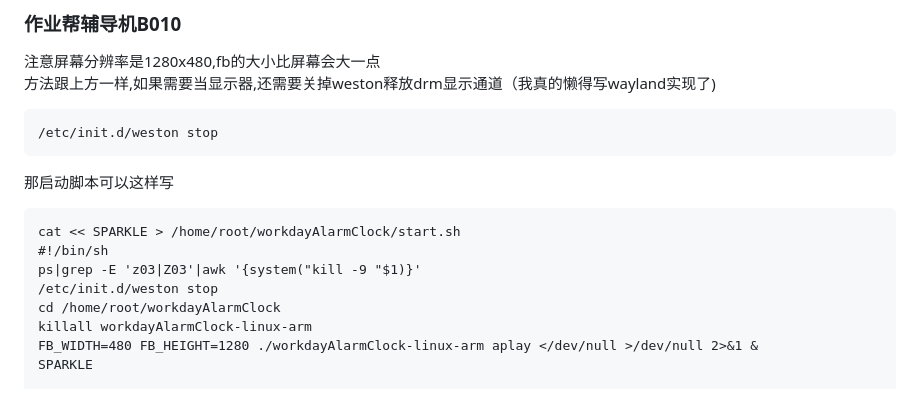
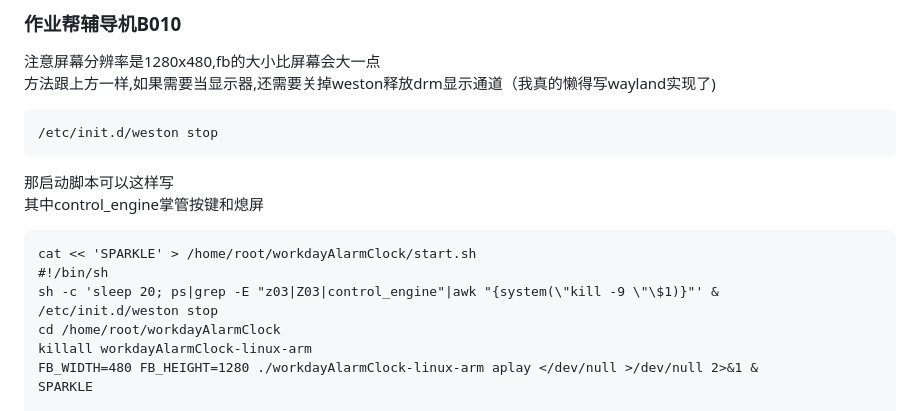
Before and after one commit to zanjie1999/workdayAlarmClockGo, a Markdown page: README.md, the part around the change. GitHub-like rendering.

Commit message:
control_engine掌管按键和熄屏

````diff
--- a/README.md
+++ b/README.md
@@ -258,10 +258,11 @@ ln -s /etc/init.d/workdayAlarmClock /etc/rcS.d/S90workdayAlarmClock
 /etc/init.d/weston stop
 ```
 那启动脚本可以这样写
+其中control_engine掌管按键和熄屏
 ```
-cat << SPARKLE > /home/root/workdayAlarmClock/start.sh
+cat << 'SPARKLE' > /home/root/workdayAlarmClock/start.sh
 #!/bin/sh
-ps|grep -E 'z03|Z03'|awk '{system("kill -9 "$1)}'
+sh -c 'sleep 20; ps|grep -E "z03|Z03|control_engine"|awk "{system(\"kill -9 \"\$1)}"' &
 /etc/init.d/weston stop
 cd /home/root/workdayAlarmClock
 killall workdayAlarmClock-linux-arm
````
